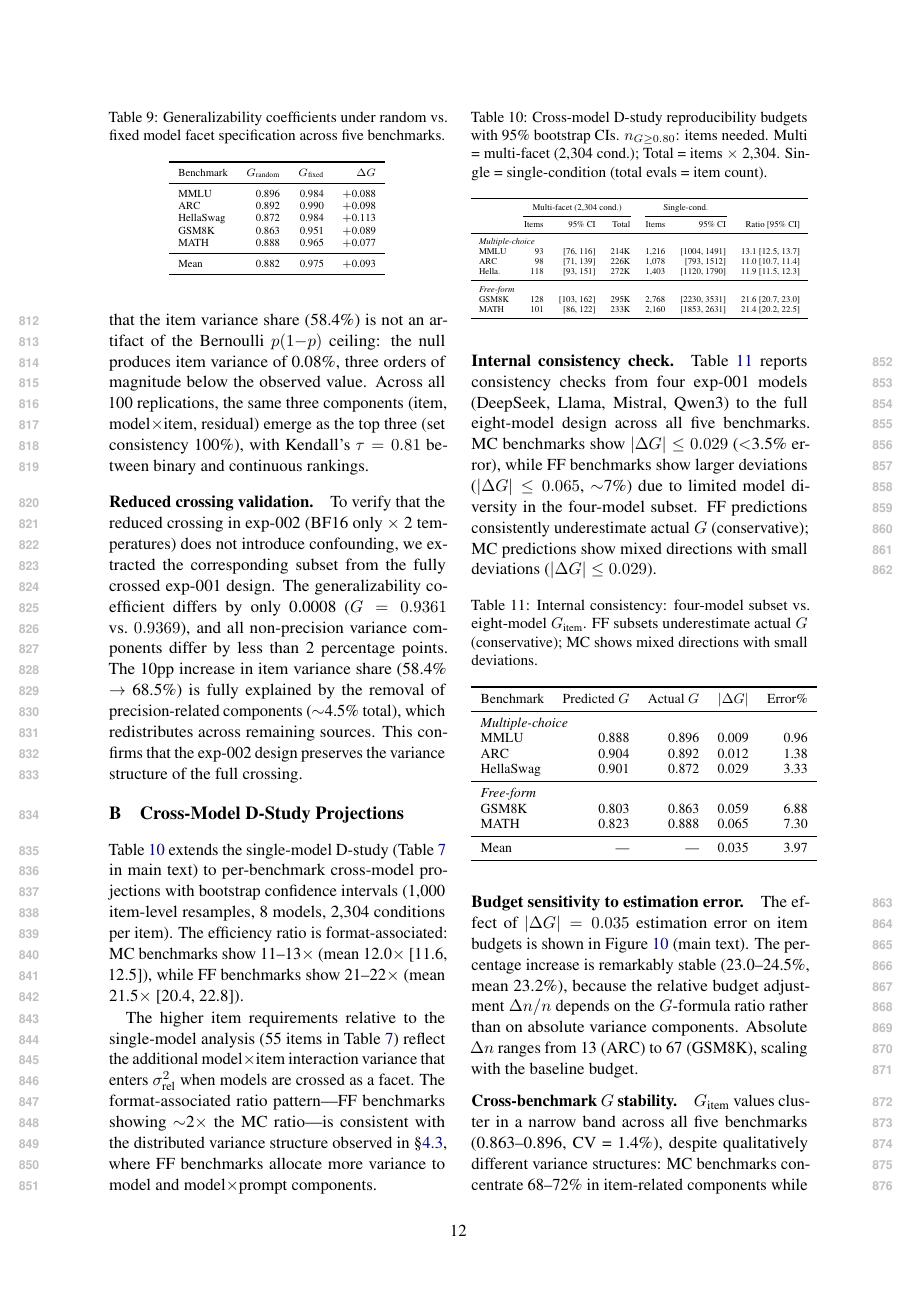
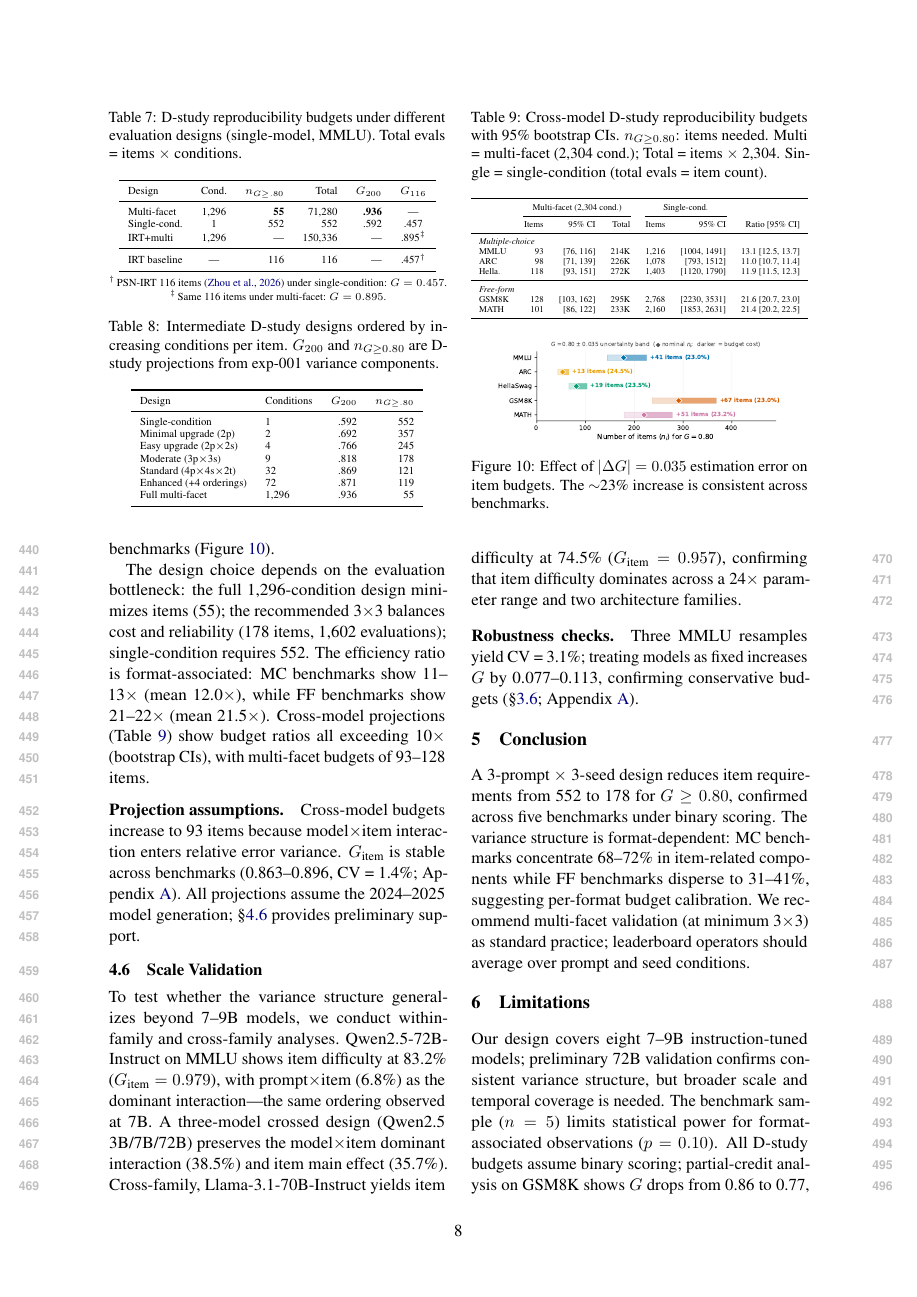
Before and after one commit to anonymous-nlp-2026-2/nlp_variance_gtheory, a LaTeX paper (paper/main.tex, which reads paper/appendix.tex, paper/experiments.tex): page 12 of 15 before the commit and page 8 of 15 after it. The pictures show the PDF file paper/main.pdf that the author committed with the source.

Commit message:
Shrink Fig 5/8, move cross-model D-study table to main text
- fig_factorial_design: 0.75 → 0.6 columnwidth
- fig4_difficulty_scatter: 0.85 → 0.65 columnwidth
- Cross-model D-study table (tab:dstudy_cross) moved from Appendix B to §4.5
- Appendix B renamed to "Projection Validation Details"

Co-Authored-By: Claude Opus 4.6 <noreply@anthropic.com>

```diff
--- a/paper/appendix.tex
+++ b/paper/appendix.tex
@@ -55,17 +55 @@ Mean & 0.882 & 0.975 & $+$0.093 \\
 \label{app:dstudy_cross}
-
-Table~\ref{tab:dstudy_cross} extends the single-model D-study (Table~\ref{tab:dstudy} in main text) to per-benchmark cross-model projections with bootstrap confidence intervals (1,000 item-level resamples, 8 models, 2,304 conditions per item). The efficiency ratio is format-associated: MC benchmarks show 11--13$\times$ (mean 12.0$\times$ [11.6, 12.5]), while FF benchmarks show 21--22$\times$ (mean 21.5$\times$ [20.4, 22.8]).
-
-\begin{table}[h]
-\centering
-\caption{Cross-model D-study reproducibility budgets with 95\% bootstrap CIs. $n_{G \geq 0.80}$: items needed. Multi = multi-facet (2,304 cond.); Total = items $\times$ 2,304. Single = single-condition (total evals = item count).}
-\label{tab:dstudy_cross}
-\scriptsize
-\resizebox{\columnwidth}{!}{%
-\begin{tabular}{l rr r rr r}
-\toprule
- & \multicolumn{3}{c}{Multi-facet (2,304 cond.)} & \multicolumn{2}{c}{Single-cond.} & \\
-\cmidrule(lr){2-4} \cmidrule(lr){5-6}
- & Items & 95\% CI & Total & Items & 95\% CI & Ratio [95\% CI] \\
-\midrule
-\multicolumn{7}{l}{\textit{Multiple-choice}} \\
@@ -75,13 +56,3 @@ Hella. & 118 & [93, 151] & 272K & 1{,}403 & [1120, 1790] & 11.9 [11.5, 12.3] \\
-\midrule
-\multicolumn{7}{l}{\textit{Free-form}} \\
-GSM8K & 128 & [103, 162] & 295K & 2{,}768 & [2230, 3531] & 21.6 [20.7, 23.0] \\
-MATH & 101 & [86, 122] & 233K & 2{,}160 & [1853, 2631] & 21.4 [20.2, 22.5] \\
-\bottomrule
-\end{tabular}%
-}
-\end{table}
-
-The higher item requirements relative to the single-model analysis (55 items in Table~\ref{tab:dstudy}) reflect the additional model$\times$item interaction variance that enters $\sigma^2_\text{rel}$ when models are crossed as a facet. The format-associated ratio pattern---FF benchmarks showing $\sim$2$\times$ the MC ratio---is consistent with the distributed variance structure observed in \S\ref{sec:format_conditional}, where FF benchmarks allocate more variance to model and model$\times$prompt components.
 
 \paragraph{Internal consistency check.} Table~\ref{tab:forward_pred} reports consistency checks from four exp-001 models (DeepSeek, Llama, Mistral, Qwen3) to the full eight-model design across all five benchmarks. MC benchmarks show $|\Delta G| \leq 0.029$ ($<$3.5\% error), while FF benchmarks show larger deviations ($|\Delta G| \leq 0.065$, $\sim$7\%) due to limited model diversity in the four-model subset. FF predictions consistently underestimate actual $G$ (conservative); MC predictions show mixed directions with small deviations ($|\Delta G| \leq 0.029$).
 
--- a/paper/experiments.tex
+++ b/paper/experiments.tex
@@ -169,4 +169,6 @@ Full multi-facet & 1{,}296 & .936 & 55 \\
 
 \citet{zhou2026irt}'s IRT-selected 116 items yield $G = 0.457$ under single-condition but $G = 0.895$ under multi-facet conditions, demonstrating that IRT item selection and G-theory protocol optimization are orthogonal and complementary. An internal consistency check using four-model subsets confirms projection stability ($|\Delta G| \leq 0.029$ for MC, $\leq 0.065$ for FF; Table~\ref{tab:forward_pred}); the corresponding ${\sim}$23\% budget increase is consistent across all five benchmarks (Figure~\ref{fig:budget_sensitivity}).
 
-The design choice depends on the evaluation bottleneck: the full 1,296-condition design minimizes items (55); the recommended 3$\times$3 balances cost and reliability (178 items, 1,602 evaluations); single-condition requires 552. Cross-model projections show 11--22$\times$ budget ratios (bootstrap CIs all exceed 10$\times$; Appendix~\ref{app:dstudy_cross}), with multi-facet budgets of 93--128 items (Table~\ref{tab:dstudy_cross}).
+The design choice depends on the evaluation bottleneck: the full 1,296-condition design minimizes items (55); the recommended 3$\times$3 balances cost and reliability (178 items, 1,602 evaluations); single-condition requires 552. The efficiency ratio is format-associated: MC benchmarks show 11--13$\times$ (mean 12.0$\times$), while FF benchmarks show 21--22$\times$ (mean 21.5$\times$). Cross-model projections (Table~\ref{tab:dstudy_cross}) show budget ratios all exceeding 10$\times$ (bootstrap CIs), with multi-facet budgets of 93--128 items.
+
+\begin{table}[t]
@@ -172,0 +180 @@ The design choice depends on the evaluation bottleneck: the full 1,296-condition
+\begin{tabular}{l rr r rr r}
@@ -172,0 +191 @@ The design choice depends on the evaluation bottleneck: the full 1,296-condition
+\multicolumn{7}{l}{\textit{Free-form}} \\
```
Also changed, not shown: paper/method.tex (+1 -1 lines), paper/main.pdf, paper/appendix.tex (5 more changed lines), paper/experiments.tex (23 more changed lines).
